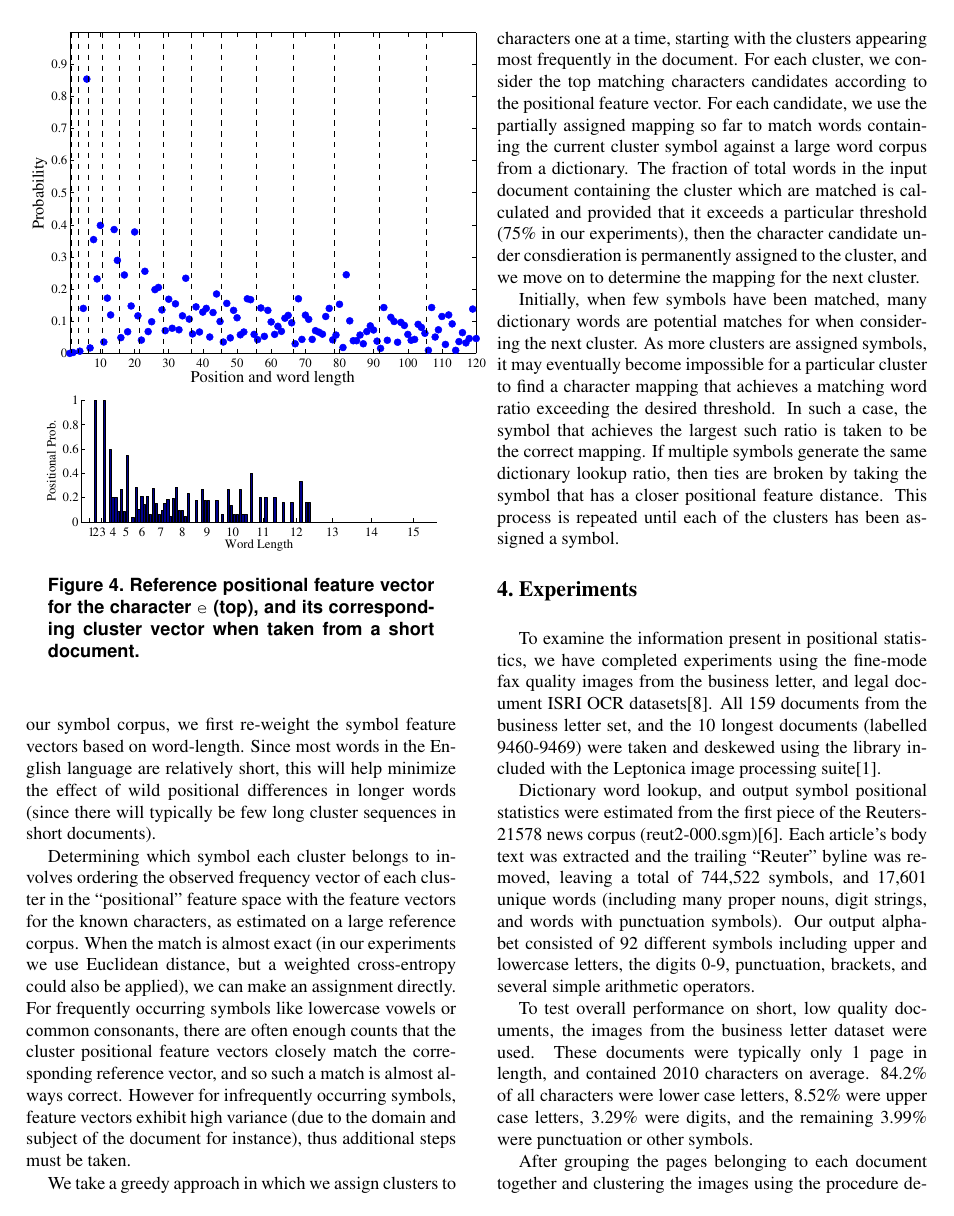
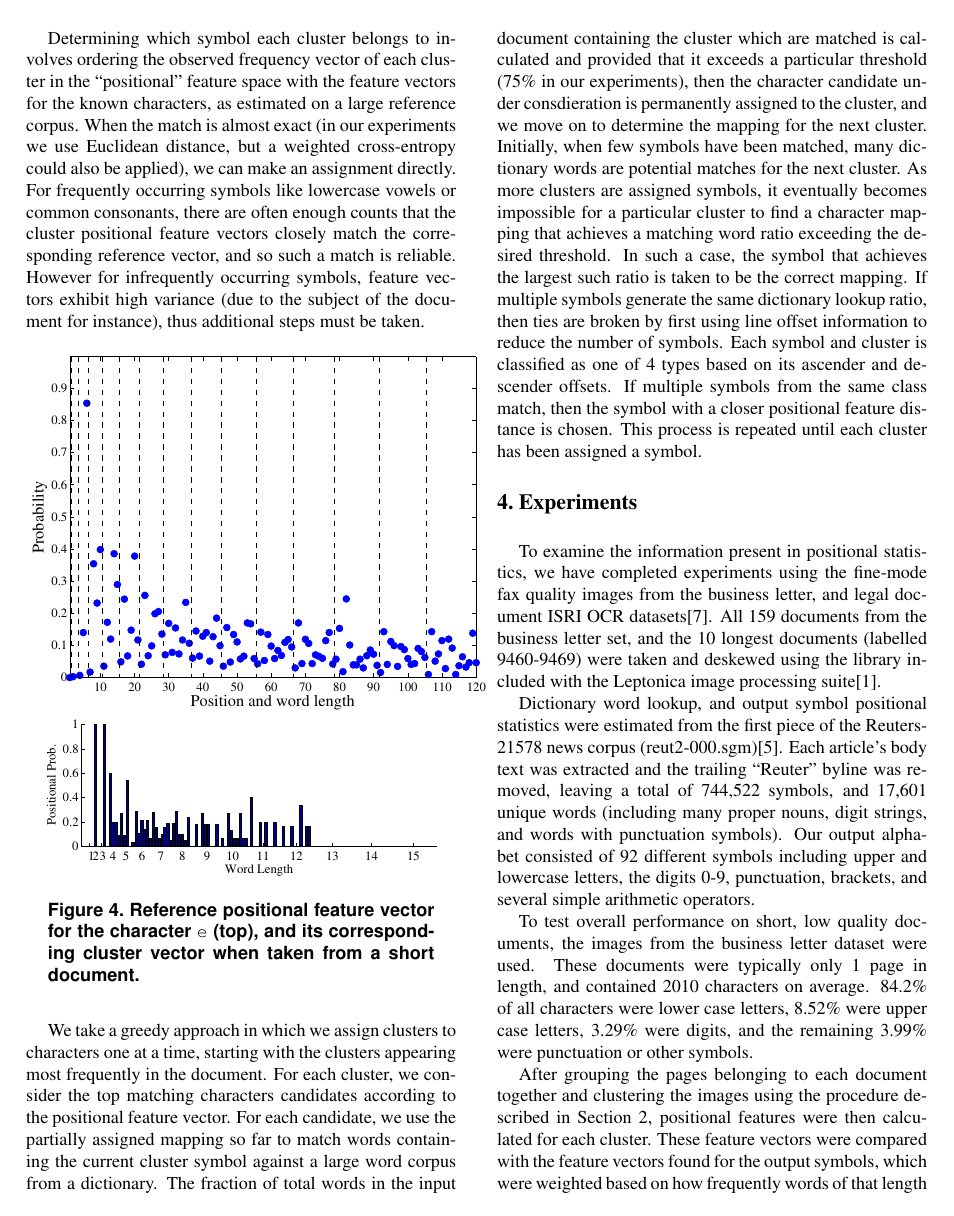
Before and after one commit to scttl/marks_based_ocr, a LaTeX paper (icdar_2007_paper/font_free_ocr.tex): page 4 of 6. Compiled offline with pdfLaTeX.

Commit message:
almost down to 5 pages.  About to give a final read-through for space savings.

```diff
--- a/icdar_2007_paper/font_free_ocr.tex
+++ b/icdar_2007_paper/font_free_ocr.tex
@@ -332,16 +332,6 @@ positional counts for each symbol so that within each word length, we end up
 with a distribution over positional frequency.  Figure \ref{e_pos_fig} shows
 this resultant feature vector for the symbol {\tt e} when estimated over part of
 the Reuters-21578 news corpus\cite{lewis2004}.
-
-\begin{figure}[ht]
-  \centering
-  \includegraphics[scale=.5]{figures/e_pos_feature}
-  \includegraphics[scale=.5]{figures/e_pos_feature_clust}
-  \caption{Reference positional feature vector for the character {\tt e} (top),
-           and its corresponding cluster vector when taken from a short
-           document. }
-  \label{e_pos_fig}
-\end{figure}
 
 We repeat this process on the sequence of clustered components by
 gathering positional cluster frequency stats using the estimated
@@ -366,14 +356,24 @@ cross-entropy could also be applied), we can make an assignment
 directly.  For frequently occurring symbols like lowercase vowels or
 common consonants, there are often enough counts that the cluster
 positional feature vectors closely match the corresponding reference
-vector, and so such a match is almost always correct.  However for
+vector, and so such a match is reliable.  However for
 infrequently occurring symbols, feature vectors exhibit high variance
-(due to the domain and subject of the document for instance), thus
-additional steps must be taken.
+(due to the subject of the document for instance), thus additional steps must
+be taken.
+
+\begin{figure}[ht]
+  \centering
+  \includegraphics[scale=.5]{figures/e_pos_feature}
+  \includegraphics[scale=.5]{figures/e_pos_feature_clust}
+  \caption{Reference positional feature vector for the character {\tt e} (top),
+           and its corresponding cluster vector when taken from a short
+           document. }
+  \label{e_pos_fig}
+\end{figure}
 
 We take a greedy approach in which we assign clusters to characters
 one at a time, starting with the clusters appearing most frequently in
-the document. For each cluster, we consider the top matching
+the document.  For each cluster, we consider the top matching
 characters candidates according to the positional feature vector.  For
 each candidate, we use the partially assigned mapping so far to match
 words containing the current cluster symbol against a large word
@@ -382,18 +382,19 @@ document containing the cluster which are matched is calculated and
 provided that it exceeds a particular threshold (75\% in our
 experiments), then the character candidate under consdieration is
 permanently assigned to the cluster, and we move on to determine the
-mapping for the next cluster.
-
-Initially, when few symbols have been matched, many dictionary words
-are potential matches for when considering the next cluster. As more
-clusters are assigned symbols, it may eventually become impossible for
+mapping for the next cluster.  Initially, when few symbols have been
+matched, many dictionary words are potential matches for the next cluster.
+As more clusters are assigned symbols, it eventually becomes impossible for
 a particular cluster to find a character mapping that achieves a
 matching word ratio exceeding the desired threshold.  In such a case,
 the symbol that achieves the largest such ratio is taken to be the
 correct mapping.  If multiple symbols generate the same dictionary
-lookup ratio, then ties are broken by taking the symbol that has a
-closer positional feature distance.  This process is repeated until
-each of the clusters has been assigned a symbol.
+lookup ratio, then ties are broken by first using line offset information
+to reduce the number of symbols.  Each symbol and cluster is classified as
+one of 4 types based on its ascender and descender offsets.  If multiple
+symbols from the same class match, then the symbol with a closer positional
+feature distance is chosen.  This process is repeated until each cluster has
+been assigned a symbol.
 
 
 % EXPERIMENTS %
```
Also changed, not shown: icdar_2007_paper/font_free_ocr.tex (19 more changed lines).
